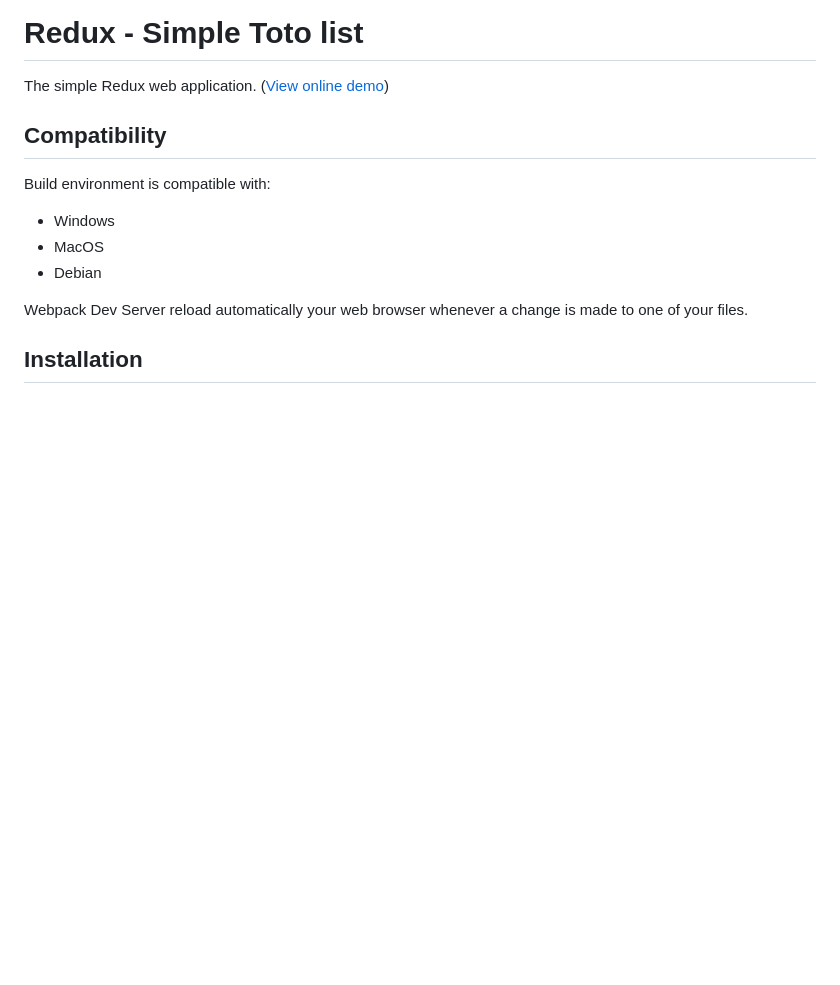
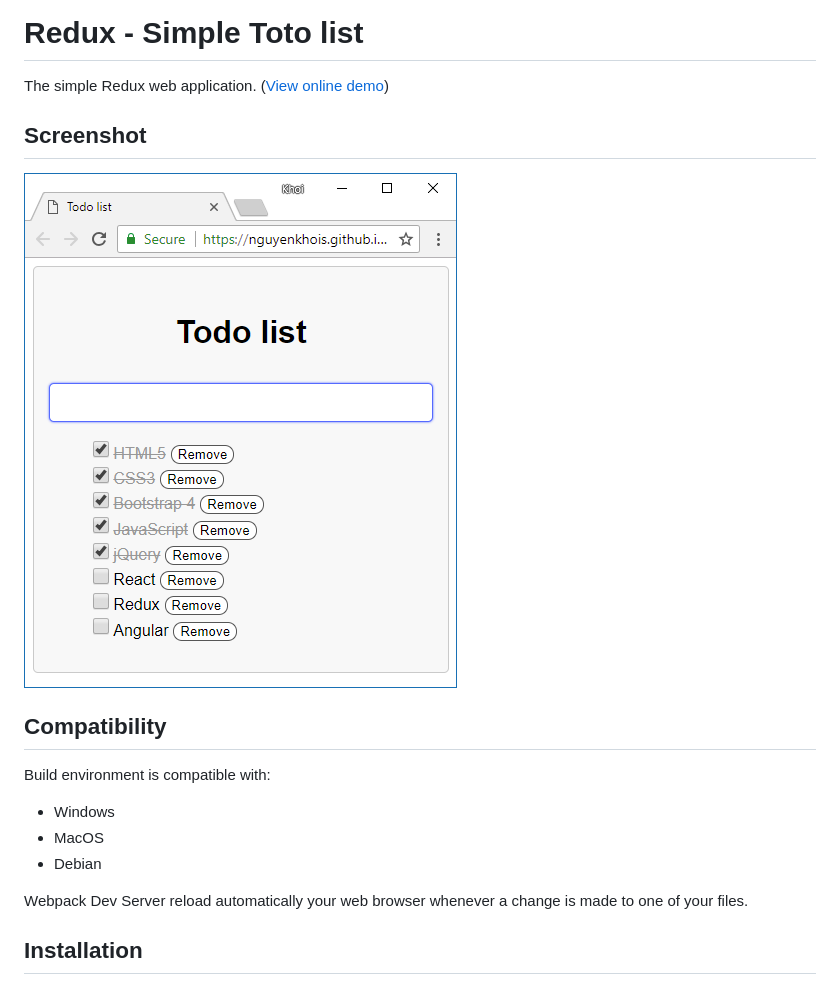
Before and after one commit to nguyenkhois/redux-simple-todo-list, a Markdown page: README.md, the part around the change. GitHub-like rendering; pictures changed too: src/screenshot.png (added); blank space fills up the shorter version.

```diff
--- a/README.md
+++ b/README.md
@@ -1,5 +1,8 @@
 # Redux - Simple Toto list
 The simple Redux web application. ([View online demo](https://nguyenkhois.github.io/redux-simple-todo-list/dist/))
+
+## Screenshot
+![Screenshot](src/screenshot.png)
 
 ## Compatibility
 Build environment is compatible with:
```
Also changed, not shown: 2 other files.
